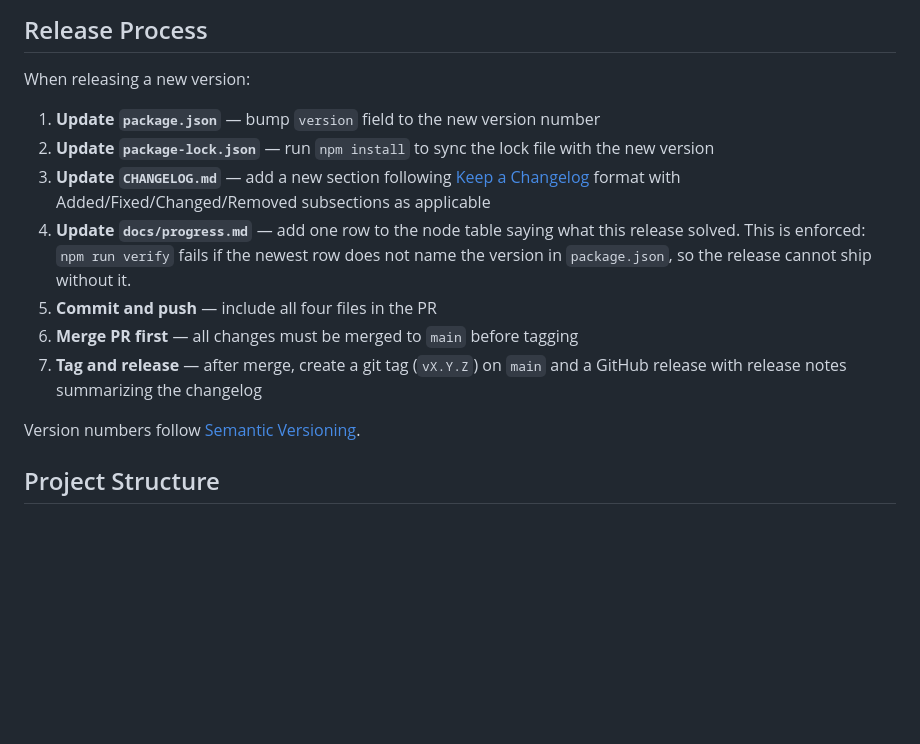
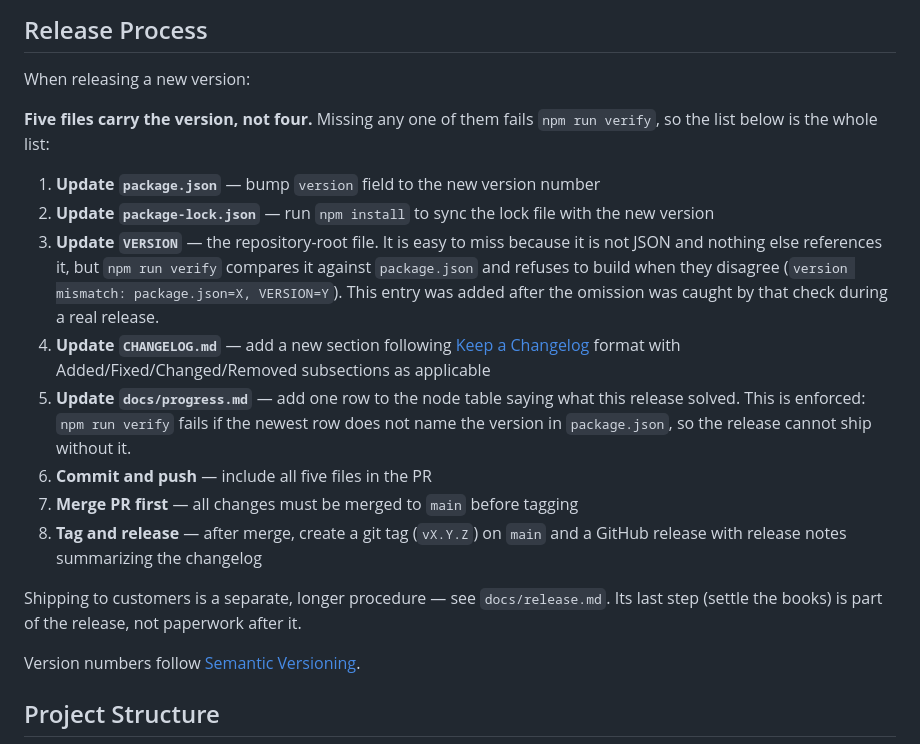
Before and after one commit to yoyooai/yos-core, a Markdown page: CLAUDE.md, the part around the change. Drawn GitHub-style; blank space fills up the shorter version.

```diff
--- a/CLAUDE.md
+++ b/CLAUDE.md
@@ -45,15 +45,26 @@ module.exports = myFunction;
 
 When releasing a new version:
 
+**Five files carry the version, not four.** Missing any one of them fails
+`npm run verify`, so the list below is the whole list:
+
 1. **Update `package.json`** — bump `version` field to the new version number
 2. **Update `package-lock.json`** — run `npm install` to sync the lock file with the new version
-3. **Update `CHANGELOG.md`** — add a new section following [Keep a Changelog](https://keepachangelog.com/) format with Added/Fixed/Changed/Removed subsections as applicable
-4. **Update `docs/progress.md`** — add one row to the node table saying what this
+3. **Update `VERSION`** — the repository-root file. It is easy to miss because it
+   is not JSON and nothing else references it, but `npm run verify` compares it
+   against `package.json` and refuses to build when they disagree
+   (`version mismatch: package.json=X, VERSION=Y`). This entry was added after
+   the omission was caught by that check during a real release.
+4. **Update `CHANGELOG.md`** — add a new section following [Keep a Changelog](https://keepachangelog.com/) format with Added/Fixed/Changed/Removed subsections as applicable
+5. **Update `docs/progress.md`** — add one row to the node table saying what this
    release solved. This is enforced: `npm run verify` fails if the newest row does
    not name the version in `package.json`, so the release cannot ship without it.
-5. **Commit and push** — include all four files in the PR
-6. **Merge PR first** — all changes must be merged to `main` before tagging
-7. **Tag and release** — after merge, create a git tag (`vX.Y.Z`) on `main` and a GitHub release with release notes summarizing the changelog
+6. **Commit and push** — include all five files in the PR
+7. **Merge PR first** — all changes must be merged to `main` before tagging
+8. **Tag and release** — after merge, create a git tag (`vX.Y.Z`) on `main` and a GitHub release with release notes summarizing the changelog
+
+Shipping to customers is a separate, longer procedure — see `docs/release.md`.
+Its last step (settle the books) is part of the release, not paperwork after it.
 
 Version numbers follow [Semantic Versioning](https://semver.org/).
 
```
Also changed, not shown: docs/release.md (+28 -0 lines).
